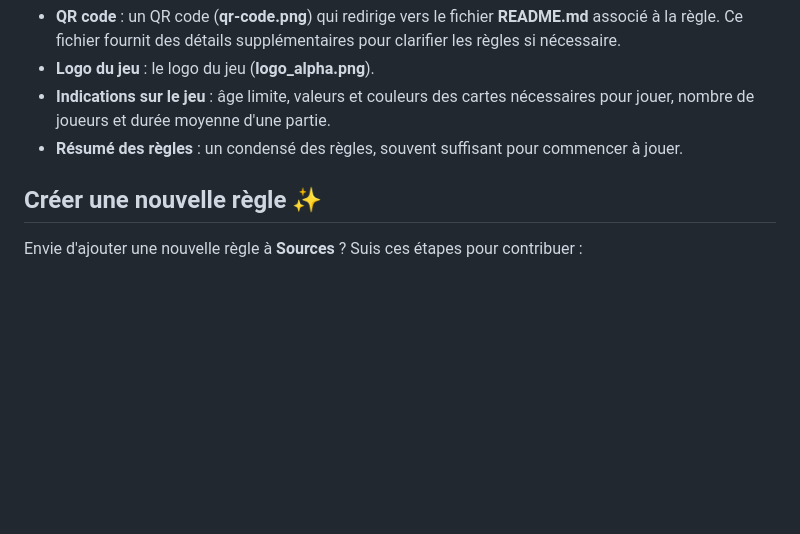
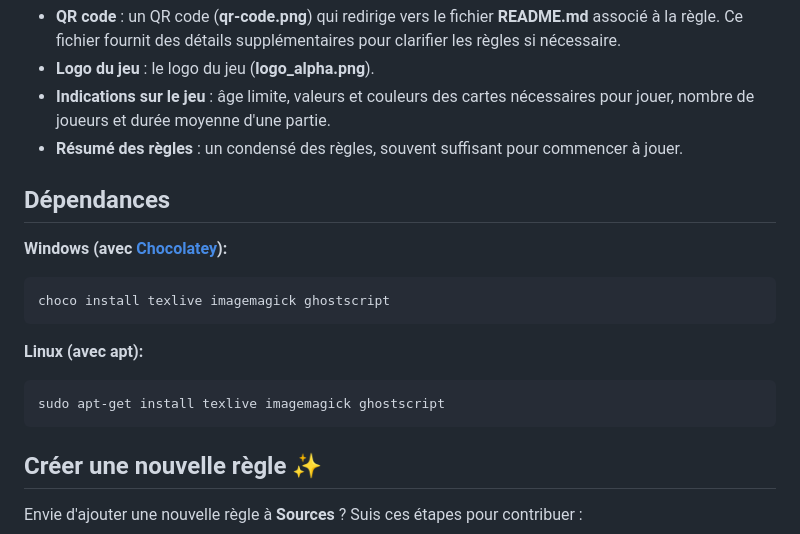
Before and after one commit to Polyhedr/Sources, a Markdown page: README.md, the part around the change. Rendered like a GitHub page; blank space fills up the shorter version.

````diff
--- a/README.md
+++ b/README.md
@@ -65,6 +65,16 @@ Chaque règle de **Sources** est associée à une **carte Règle**, générée
 - **Indications sur le jeu** : âge limite, valeurs et couleurs des cartes nécessaires pour jouer, nombre de joueurs et durée moyenne d'une partie.
 - **Résumé des règles** : un condensé des règles, souvent suffisant pour commencer à jouer.
 
+## Dépendances
+**Windows (avec [Chocolatey](https://community.chocolatey.org/)):**
+```sh
+choco install texlive imagemagick ghostscript
+```
+**Linux (avec apt):**
+```sh
+sudo apt-get install texlive imagemagick ghostscript
+```
+
 ## Créer une nouvelle règle ✨
 Envie d'ajouter une nouvelle règle à **Sources** ? Suis ces étapes pour contribuer :
 1. **Créer le fichier de règle** : Rédige un fichier **rule.tex** décrivant ta nouvelle règle.
````
